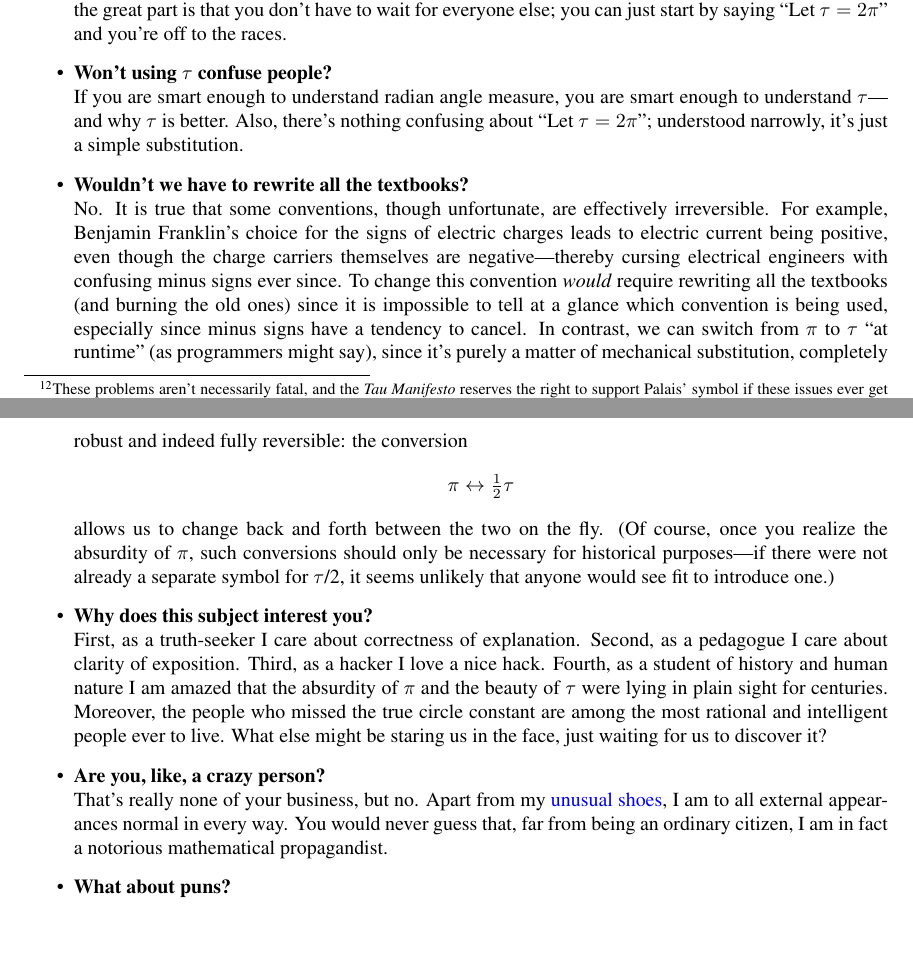
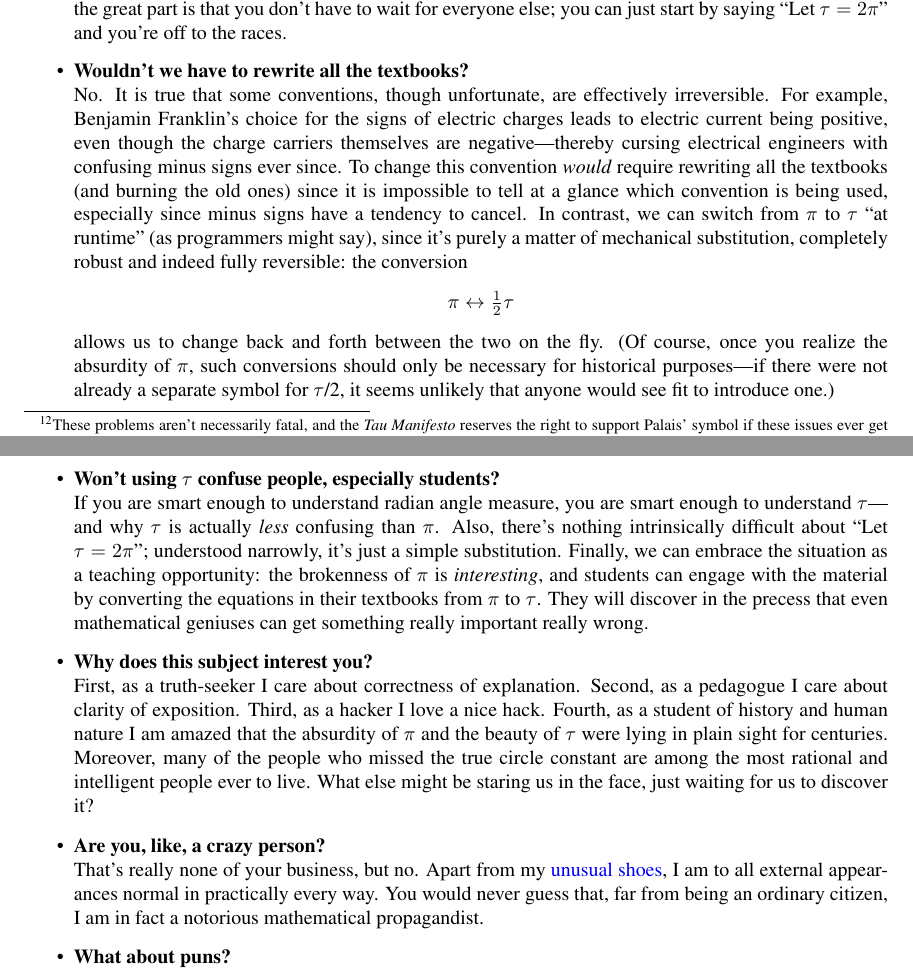
Before and after one commit to skiasaurus/tau_manifesto, a LaTeX document (tau-manifesto.tex): two parts of pages 19 and 20 of 22, joined at a grey line, cut so that both start at the same text, the shorter picture padded with empty space. Compiled offline with pdfLaTeX.

Commit message:
Teaching opportunity

```diff
--- a/tau-manifesto.tex
+++ b/tau-manifesto.tex
@@ -400,12 +400,13 @@ Over the years, I have heard many arguments against the wrongness of $\pi$ and a
 
   \item \textbf{Do you really expect people to use $\tau$?} \\ I would certainly love to see $\tau$ get traction outside of internet screeds, and perhaps this will happen, but the great part is that you don't have to wait for everyone else; you can just start by saying ``Let $\tau = 2\pi$'' and you're off to the races.
 
-  \item \textbf{Won't using $\tau$ confuse people?} \\ If you are smart enough to understand radian angle measure, you are smart enough to understand $\tau$---and why $\tau$ is better. Also, there's nothing confusing about ``Let $\tau = 2\pi$''; understood narrowly, it's just a simple substitution.
   \item \textbf{Wouldn't we have to rewrite all the textbooks?} \\ No. It is true that some conventions, though unfortunate, are effectively irreversible. For example, Benjamin Franklin's choice for the signs of electric charges leads to electric current being positive, even though the charge carriers themselves are negative---thereby cursing electrical engineers with confusing minus signs ever since. To change this convention \emph{would} require rewriting all the textbooks (and burning the old ones) since it is impossible to tell at a glance which convention is being used, especially since minus signs have a tendency to cancel. In contrast, we can switch from $\pi$ to $\tau$ ``at runtime'' (as programmers might say), since it's purely a matter of mechanical substitution, completely robust and indeed fully reversible: the conversion \[ \pi \leftrightarrow \textstyle{\frac{1}{2}}\tau \] allows us to change back and forth between the two on the fly. (Of course, once you realize the absurdity of $\pi$, such conversions should only be necessary for historical purposes---if there were not already a separate symbol for $\tau$/2, it seems unlikely that anyone would see fit to introduce one.)
 
-  \item \textbf{Why does this subject interest you?} \\ First, as a truth-seeker I care about correctness of explanation. Second, as a pedagogue I care about clarity of exposition. Third, as a hacker I love a nice hack. Fourth, as a student of history and human nature I am amazed that the absurdity of $\pi$ and the beauty of $\tau$ were lying in plain sight for centuries. Moreover, the people who missed the true circle constant are among the most rational and intelligent people ever to live. What else might be staring us in the face, just waiting for us to discover it?
+  \item \textbf{Won't using $\tau$ confuse people, especially students?} \\  If you are smart enough to understand radian angle measure, you are smart enough to understand $\tau$---and  why $\tau$ is actually \emph{less} confusing than $\pi$. Also, there's nothing intrinsically difficult about ``Let $\tau = 2\pi$''; understood narrowly, it's just a simple substitution. Finally, we can embrace the situation as a teaching opportunity: the brokenness of $\pi$ is \emph{interesting}, and students can engage with the material by converting the equations in their textbooks from $\pi$ to $\tau$. They will discover in the precess that even mathematical geniuses can get something really important really wrong.
 
-  \item \textbf{Are you, like, a crazy person?} \\ That's really none of your business, but no. Apart from my \href{http://www.vibramfivefingers.com/}{unusual shoes}, I am to all external appearances normal in every way. You would never guess that, far from being an ordinary citizen, I am in fact a notorious mathematical propagandist.
+  \item \textbf{Why does this subject interest you?} \\ First, as a truth-seeker I care about correctness of explanation. Second, as a pedagogue I care about clarity of exposition. Third, as a hacker I love a nice hack. Fourth, as a student of history and human nature I am amazed that the absurdity of $\pi$ and the beauty of $\tau$ were lying in plain sight for centuries. Moreover, many of the people who missed the true circle constant are among the most rational and intelligent people ever to live. What else might be staring us in the face, just waiting for us to discover it?
+
+  \item \textbf{Are you, like, a crazy person?} \\ That's really none of your business, but no. Apart from my \href{http://www.vibramfivefingers.com/}{unusual shoes}, I am to all external appearances normal in practically every way. You would never guess that, far from being an ordinary citizen, I am in fact a notorious mathematical propagandist.
 
   \item \textbf{What about puns?} \\ We come now to the final objection. I know, I know, ``$\pi$ in the sky'' is so very clever. And yet, $\tau$ itself is pregnant with possibilities. $\tau$ism says: it is not $\tau$ that is a piece of $\pi$, but $\pi$ that is a piece of $\tau$---one-half $\tau$, to be exact. This is the true nature of the~$\tau$. But we must remember that $\tau$ism is based on reason, not on faith: $\tau$ists are never $\pi$ous.
 
```
Also changed, not shown: 1 other file.
